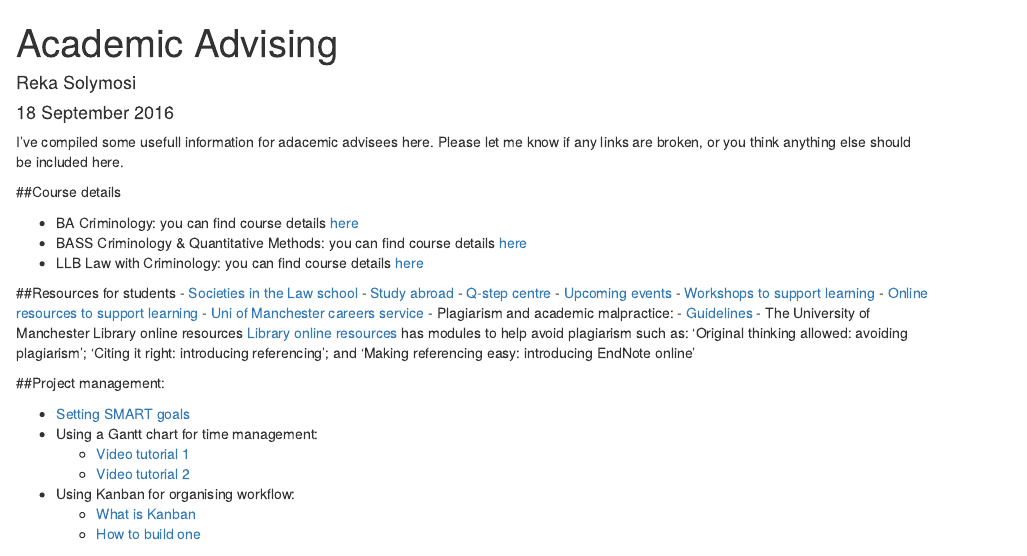
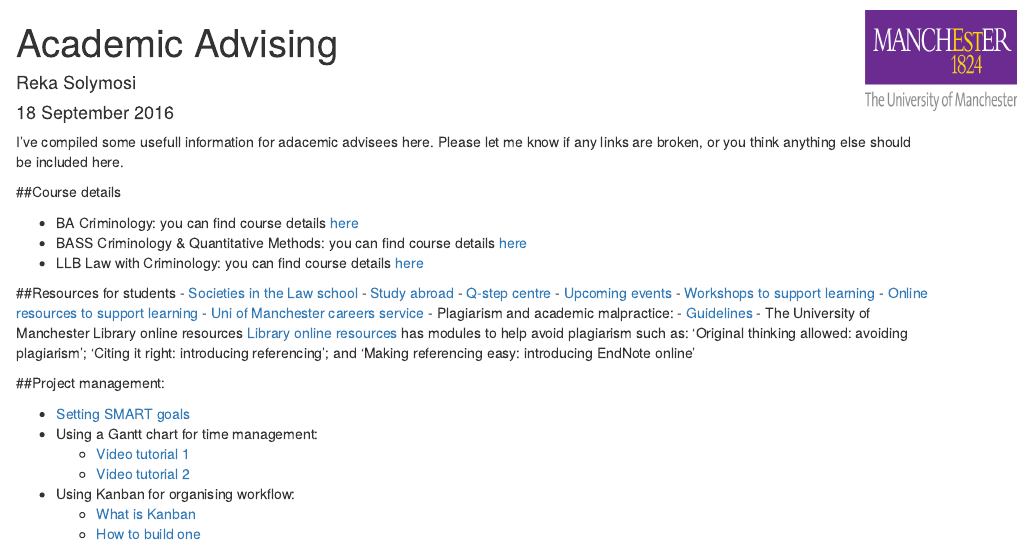
Before and after one commit to maczokni/acadadv, an R Markdown document (acadadv.Rmd): the page in a window 1100 px wide, from its top. Rendered offline with R 4.5, knitr and Pandoc, with nearby package versions.

Commit message:
added U of M logo

```diff
--- a/acadadv.Rmd
+++ b/acadadv.Rmd
@@ -2,8 +2,13 @@
 title: "Academic Advising"
 author: "Reka Solymosi"
 date: "18 September 2016"
-output: html_document
+logo: uomLogo.png
+output:
+  html_document:
+  includes:
+      in_header: logo.html
 ---
+<img src="uomLogo.png" alt="logo" height="100" width="150" style="position:absolute;top:10px;right:10px;" />
 
 <!-- Wat do
 
```
Also changed, not shown: acadadv.html, uomLogo.png (added).
